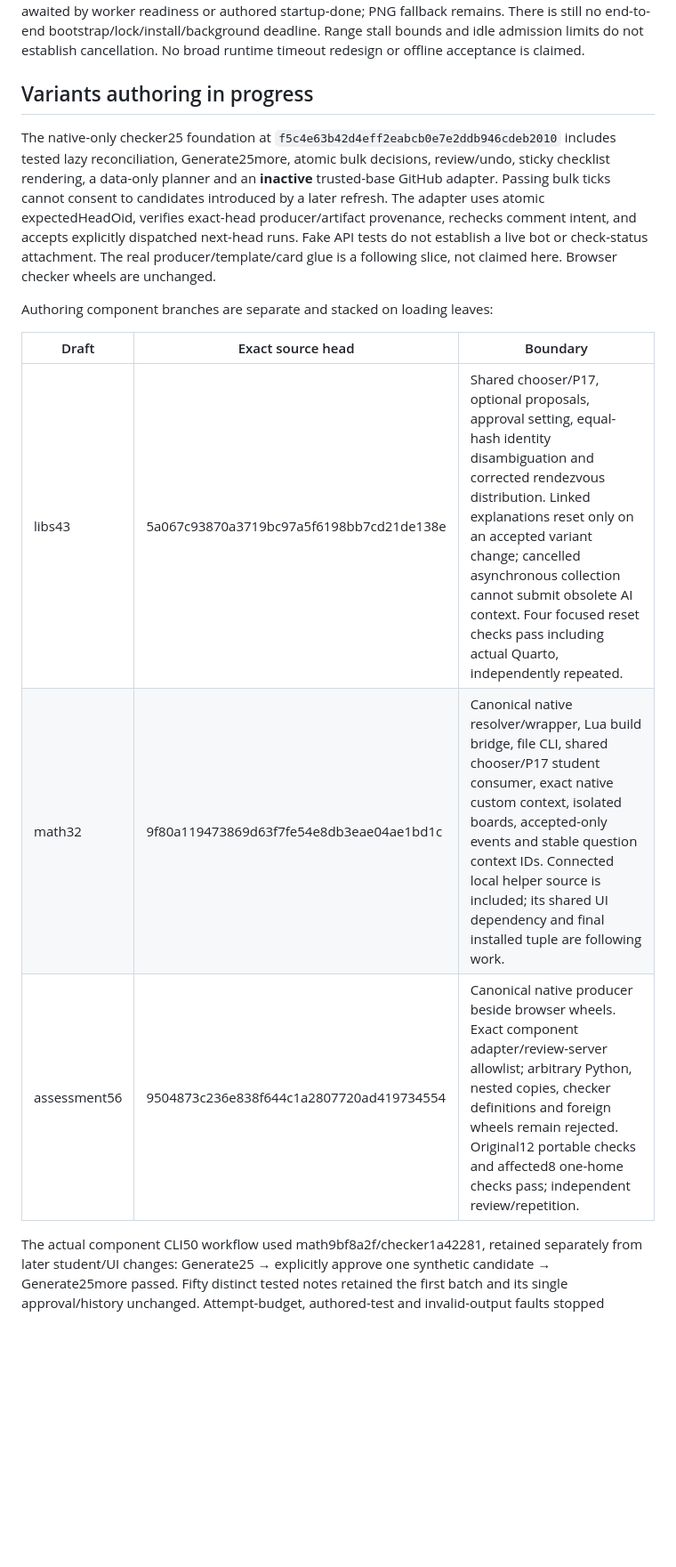
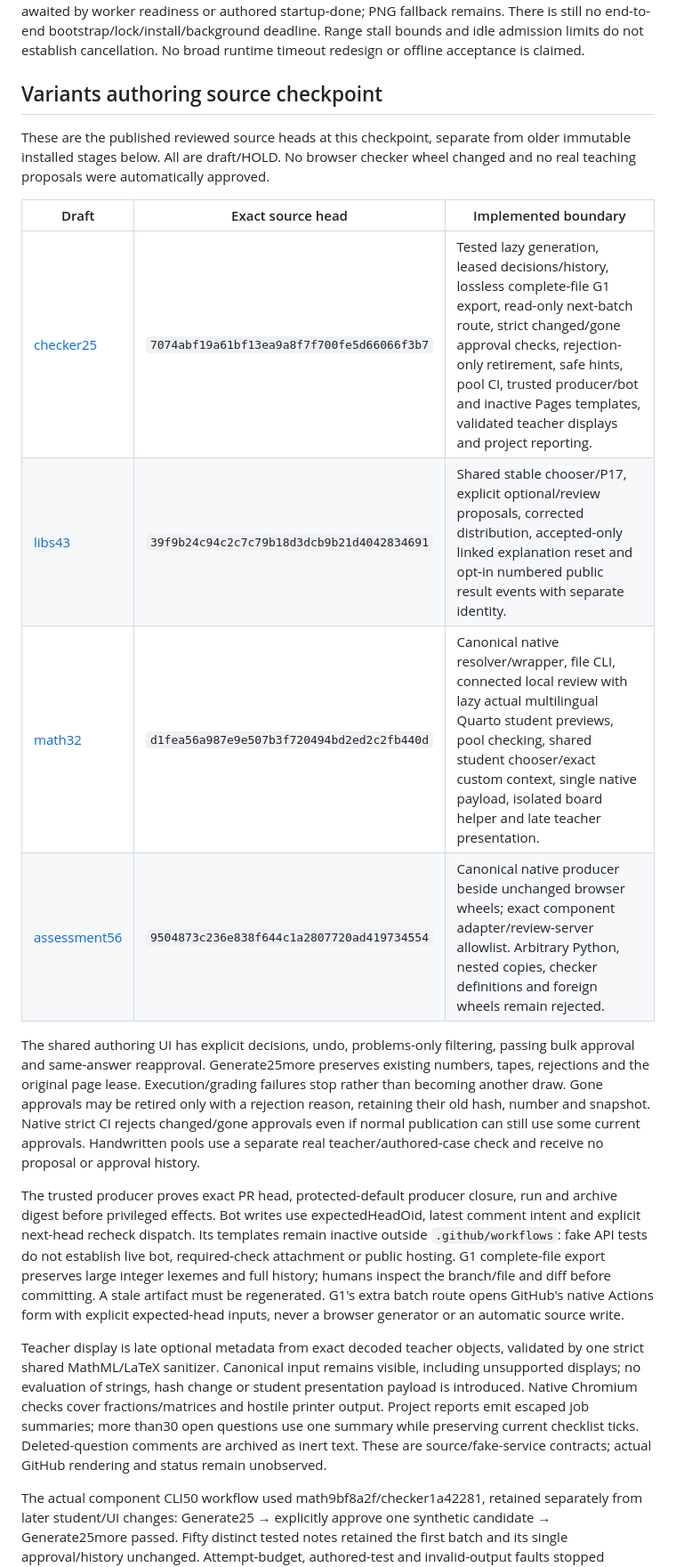
Before and after one commit to Erasmus-CTM/ctm-assessment, a Markdown page: docs/consolidation/2026-10-cloud-continuation.md, the part around one of its changes. Shown at 89% size. GitHub-like rendering; blank space fills up the shorter version.

```diff
--- a/docs/consolidation/2026-10-cloud-continuation.md
+++ b/docs/consolidation/2026-10-cloud-continuation.md
@@ -79,26 +79,46 @@ There is still no end-to-end bootstrap/lock/install/background deadline. Range
 stall bounds and idle admission limits do not establish cancellation. No broad
 runtime timeout redesign or offline acceptance is claimed.
 
-## Variants authoring in progress
+## Variants authoring source checkpoint
 
-The native-only checker25 foundation at
-`f5c4e63b42d4eff2eabcb0e7e2ddb946cdeb2010` includes tested lazy reconciliation,
-Generate25more, atomic bulk decisions, review/undo, sticky checklist rendering,
-a data-only planner and an **inactive** trusted-base GitHub adapter. Passing
-bulk ticks cannot consent to candidates introduced by a later refresh. The
-adapter uses atomic expectedHeadOid, verifies exact-head producer/artifact
-provenance, rechecks comment intent, and accepts explicitly dispatched next-head
-runs. Fake API tests do not establish a live bot or check-status attachment.
-The real producer/template/card glue is a following slice, not claimed here.
-Browser checker wheels are unchanged.
+These are the published reviewed source heads at this checkpoint, separate from
+older immutable installed stages below. All are draft/HOLD. No browser checker
+wheel changed and no real teaching proposals were automatically approved.
 
-Authoring component branches are separate and stacked on loading leaves:
+| Draft | Exact source head | Implemented boundary |
+| --- | --- | --- |
+| [checker25](https://github.com/Erasmus-CTM/ctm-checkers/pull/25) | `7074abf19a61bf13ea9a8f7f700fe5d66066f3b7` | Tested lazy generation, leased decisions/history, lossless complete-file G1 export, read-only next-batch route, strict changed/gone approval checks, rejection-only retirement, safe hints, pool CI, trusted producer/bot and inactive Pages templates, validated teacher displays and project reporting. |
+| [libs43](https://github.com/Erasmus-CTM/ctm-libs/pull/43) | `39f9b24c94c2c7c79b18d3dcb9b21d4042834691` | Shared stable chooser/P17, explicit optional/review proposals, corrected distribution, accepted-only linked explanation reset and opt-in numbered public result events with separate identity. |
+| [math32](https://github.com/Erasmus-CTM/math-exercise/pull/32) | `d1fea56a987e9e507b3f720494bd2ed2c2fb440d` | Canonical native resolver/wrapper, file CLI, connected local review with lazy actual multilingual Quarto student previews, pool checking, shared student chooser/exact custom context, single native payload, isolated board helper and late teacher presentation. |
+| [assessment56](https://github.com/Erasmus-CTM/ctm-assessment/pull/56) | `9504873c236e838f644c1a2807720ad419734554` | Canonical native producer beside unchanged browser wheels; exact component adapter/review-server allowlist. Arbitrary Python, nested copies, checker definitions and foreign wheels remain rejected. |
 
-| Draft | Exact source head | Boundary |
-| --- | --- | --- |
-| libs43 | 5a067c93870a3719bc97a5f6198bb7cd21de138e | Shared chooser/P17, optional proposals, approval setting, equal-hash identity disambiguation and corrected rendezvous distribution. Linked explanations reset only on an accepted variant change; cancelled asynchronous collection cannot submit obsolete AI context. Four focused reset checks pass including actual Quarto, independently repeated. |
-| math32 | 9f80a119473869d63f7fe54e8db3eae04ae1bd1c | Canonical native resolver/wrapper, Lua build bridge, file CLI, shared chooser/P17 student consumer, exact native custom context, isolated boards, accepted-only events and stable question context IDs. Connected local helper source is included; its shared UI dependency and final installed tuple are following work. |
-| assessment56 | 9504873c236e838f644c1a2807720ad419734554 | Canonical native producer beside browser wheels. Exact component adapter/review-server allowlist; arbitrary Python, nested copies, checker definitions and foreign wheels remain rejected. Original12 portable checks and affected8 one-home checks pass; independent review/repetition. |
+The shared authoring UI has explicit decisions, undo, problems-only filtering,
+passing bulk approval and same-answer reapproval. Generate25more preserves existing
+numbers, tapes, rejections and the original page lease. Execution/grading failures
+stop rather than becoming another draw. Gone approvals may be retired only with
+a rejection reason, retaining their old hash, number and snapshot. Native strict
+CI rejects changed/gone approvals even if normal publication can still use some
+current approvals. Handwritten pools use a separate real teacher/authored-case
+check and receive no proposal or approval history.
+
+The trusted producer proves exact PR head, protected-default producer closure,
+run and archive digest before privileged effects. Bot writes use expectedHeadOid,
+latest comment intent and explicit next-head recheck dispatch. Its templates remain
+inactive outside `.github/workflows`: fake API tests do not establish live bot,
+required-check attachment or public hosting. G1 complete-file export preserves
+large integer lexemes and full history; humans inspect the branch/file and diff
+before committing. A stale artifact must be regenerated. G1's extra batch route
+opens GitHub's native Actions form with explicit expected-head inputs, never a
+browser generator or an automatic source write.
+
+Teacher display is late optional metadata from exact decoded teacher objects,
+validated by one strict shared MathML/LaTeX sanitizer. Canonical input remains
+visible, including unsupported displays; no evaluation of strings, hash change
+or student presentation payload is introduced. Native Chromium checks cover
+fractions/matrices and hostile printer output. Project reports emit escaped job
+summaries; more than30 open questions use one summary while preserving current
+checklist ticks. Deleted-question comments are archived as inert text. These are
+source/fake-service contracts; actual GitHub rendering and status remain unobserved.
 
 The actual component CLI50 workflow used math9bf8a2f/checker1a42281, retained
 separately from later student/UI changes: Generate25 → explicitly approve one
```
Also changed, not shown: other parts of docs/consolidation/2026-10-cloud-continuation.md (+5 -3 lines), docs/consolidation/2026-10-variants-authoring-guide.md (+49 -7 lines).
